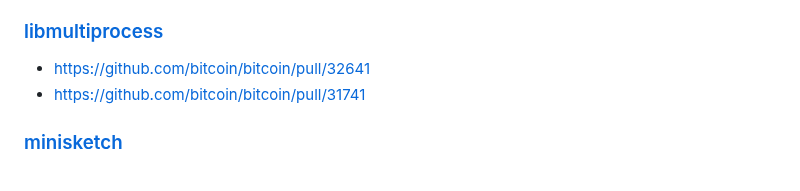
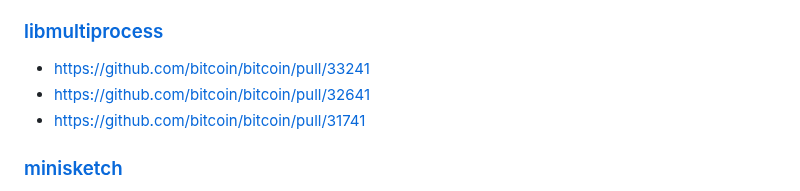
Before and after one commit to fanquake/core-review, a Markdown page: subtree-merge.md, the part around the change. Rendered like a GitHub page.

Commit message:
subtree: add latest libmultiprocess update

```diff
--- a/subtree-merge.md
+++ b/subtree-merge.md
@@ -57,6 +57,7 @@ GOOD
 
 ### [libmultiprocess](https://github.com/bitcoin-core/libmultiprocess)
 
+- https://github.com/bitcoin/bitcoin/pull/33241
 - https://github.com/bitcoin/bitcoin/pull/32641
 - https://github.com/bitcoin/bitcoin/pull/31741
 
```
